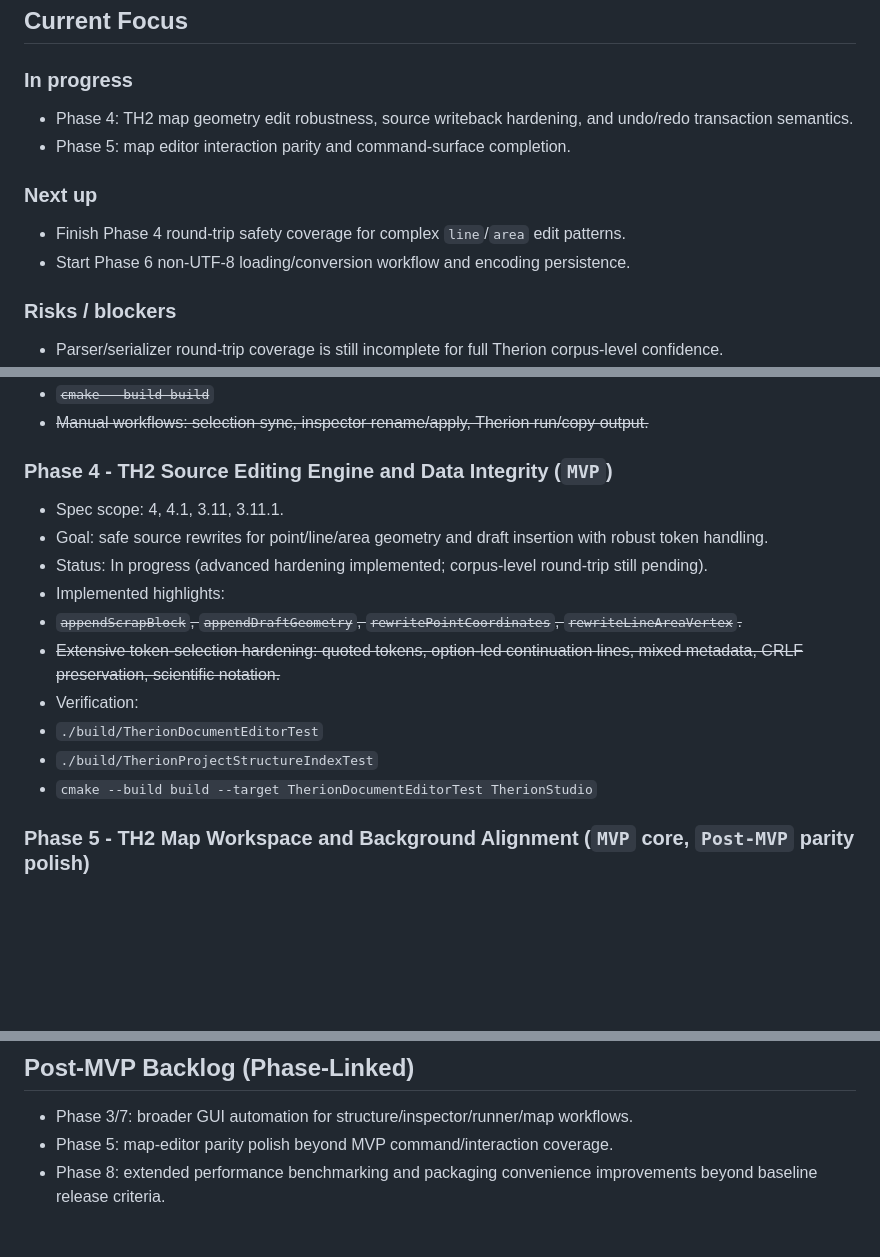
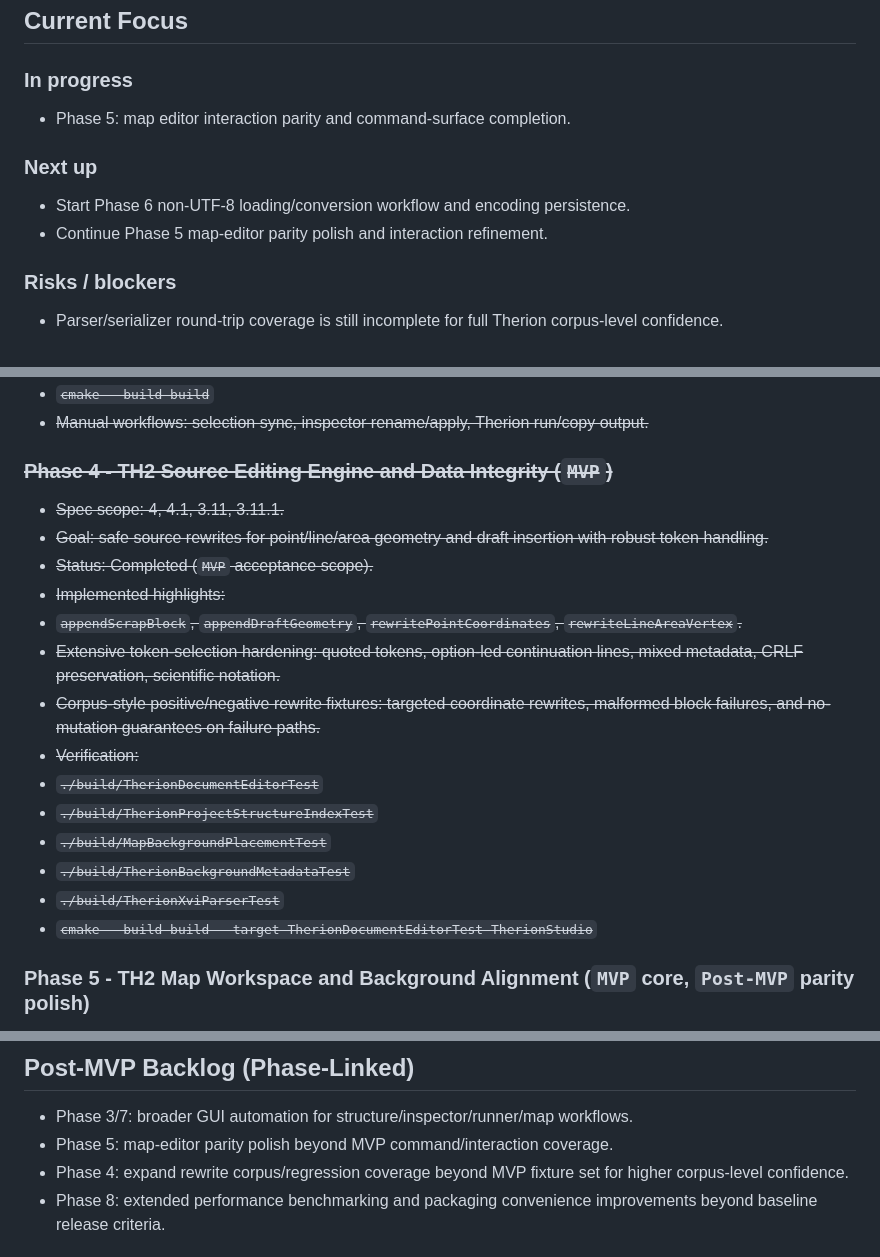
Before and after one commit to apgeo/therion-studio, a Markdown page: WORKLOG.md, 3 parts joined by grey strips. Rendered like a GitHub page; blank space fills up the shorter version.

Commit message:
Refine worklog to mark Phase 4 as completed and update next steps: expand rewrite corpus coverage for higher confidence and polish map-editor interactions.

```diff
--- a/WORKLOG.md
+++ b/WORKLOG.md
@@ -8,13 +8,12 @@ Detailed chronological history has been preserved in `WORKLOG_ARCHIVE_2026-05-13
 
 ### In progress
 
-- Phase 4: TH2 map geometry edit robustness, source writeback hardening, and undo/redo transaction semantics.
 - Phase 5: map editor interaction parity and command-surface completion.
 
 ### Next up
 
-- Finish Phase 4 round-trip safety coverage for complex `line`/`area` edit patterns.
 - Start Phase 6 non-UTF-8 loading/conversion workflow and encoding persistence.
+- Continue Phase 5 map-editor parity polish and interaction refinement.
 
 ### Risks / blockers
 
@@ -66,18 +65,22 @@ Legend:
 - ~~`cmake --build build`~~
 - ~~Manual workflows: selection sync, inspector rename/apply, Therion run/copy output.~~
 
-### Phase 4 - TH2 Source Editing Engine and Data Integrity (`MVP`)
+### ~~Phase 4 - TH2 Source Editing Engine and Data Integrity (`MVP`)~~
 
-- Spec scope: 4, 4.1, 3.11, 3.11.1.
-- Goal: safe source rewrites for point/line/area geometry and draft insertion with robust token handling.
-- Status: In progress (advanced hardening implemented; corpus-level round-trip still pending).
-- Implemented highlights:
+- ~~Spec scope: 4, 4.1, 3.11, 3.11.1.~~
+- ~~Goal: safe source rewrites for point/line/area geometry and draft insertion with robust token handling.~~
+- ~~Status: Completed (`MVP` acceptance scope).~~
+- ~~Implemented highlights:~~
 - ~~`appendScrapBlock`, `appendDraftGeometry`, `rewritePointCoordinates`, `rewriteLineAreaVertex`.~~
 - ~~Extensive token-selection hardening: quoted tokens, option-led continuation lines, mixed metadata, CRLF preservation, scientific notation.~~
-- Verification:
-- `./build/TherionDocumentEditorTest`
-- `./build/TherionProjectStructureIndexTest`
-- `cmake --build build --target TherionDocumentEditorTest TherionStudio`
+- ~~Corpus-style positive/negative rewrite fixtures: targeted coordinate rewrites, malformed block failures, and no-mutation guarantees on failure paths.~~
+- ~~Verification:~~
+- ~~`./build/TherionDocumentEditorTest`~~
+- ~~`./build/TherionProjectStructureIndexTest`~~
+- ~~`./build/MapBackgroundPlacementTest`~~
+- ~~`./build/TherionBackgroundMetadataTest`~~
+- ~~`./build/TherionXviParserTest`~~
+- ~~`cmake --build build --target TherionDocumentEditorTest TherionStudio`~~
 
 ### Phase 5 - TH2 Map Workspace and Background Alignment (`MVP` core, `Post-MVP` parity polish)
 
@@ -129,6 +132,7 @@ Legend:
 
 - Phase 3/7: broader GUI automation for structure/inspector/runner/map workflows.
 - Phase 5: map-editor parity polish beyond MVP command/interaction coverage.
+- Phase 4: expand rewrite corpus/regression coverage beyond MVP fixture set for higher corpus-level confidence.
 - Phase 8: extended performance benchmarking and packaging convenience improvements beyond baseline release criteria.
 
 ## Test Inventory (Current)
```
Also changed, not shown: other parts of WORKLOG.md (+1 -0 lines).
